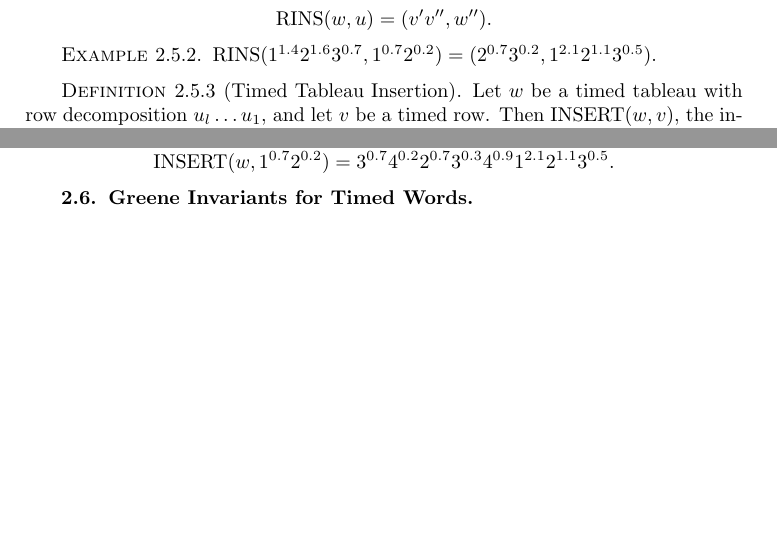
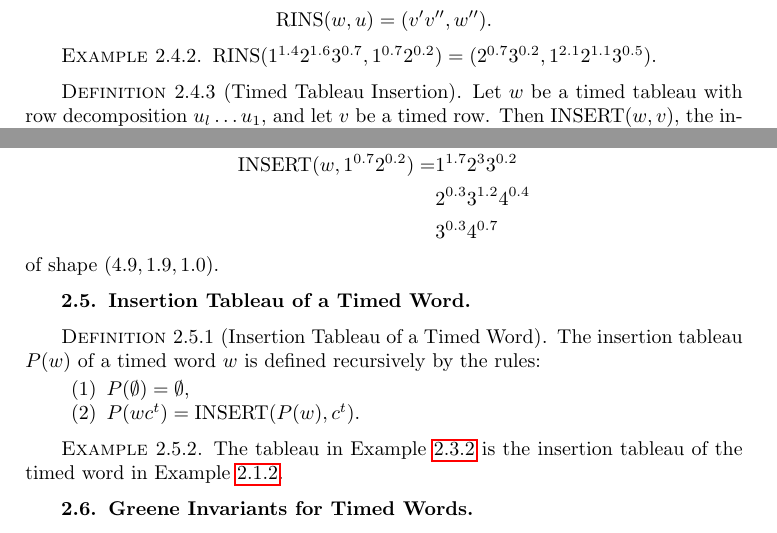
Before and after one commit to amriprasad/timed_plactic, a LaTeX document (math_student/expo.tex): two parts of page 9 of 9, joined at a grey line, cut so that both start at the same text, the shorter picture padded with empty space. Compiled offline with pdfLaTeX.

Commit message:
minor edits

```diff
--- a/math_student/expo.tex
+++ b/math_student/expo.tex
@@ -389,7 +388,3 @@ If $a=0$, then $w_{[a,b)}$ is called an initial segment of $w$.
   Note that it is quite possible that $v_l'=\emptyset$.
 \end{definition}
 \begin{example}
-  If $w$ is the timed tableau from Example~\ref{example:timed-tableau}, then
-  \begin{displaymath}
-    \ins(w,1^{0.7}2^{0.2})=3^{0.7}4^{0.2}2^{0.7}3^{0.3}4^{0.9}1^{2.1}2^{1.1}3^{0.5}.
-  \end{displaymath}
@@ -396,3 +399,21 @@ If $a=0$, then $w_{[a,b)}$ is called an initial segment of $w$.
+    \ins(w,1^{0.7}2^{0.2})=& 1^{1.7}2^{3}3^{0.2}\\
+    & 2^{0.3}3^{1.2}4^{0.4}\\
+    & 3^{0.3}4^{0.7}
+  \end{align*}
+  of shape $(4.9,1.9,1.0)$.
+\end{example}
+\subsection{Insertion Tableau of a Timed Word}
+\label{sec:insertion-tableau}
+\begin{definition}
+  [Insertion Tableau of a Timed Word]
+  The insertion tableau $P(w)$ of a timed word $w$ is defined recursively by the rules:
+  \begin{enumerate}
+  \item $P(\emptyset) = \emptyset$,
+  \item $P(wc^t) = \ins(P(w),c^t)$.
+  \end{enumerate}
+\end{definition}
+\begin{example}
+  The tableau in Example~\ref{example:timed-tableau} is the insertion tableau of the timed word in Example~\ref{example:timed-word}.
 \end{example}
 \subsection{Greene Invariants for Timed Words}
 \label{sec:greene-invar-timed}
```
Also changed, not shown: math_student/expo.tex (11 more changed lines).
